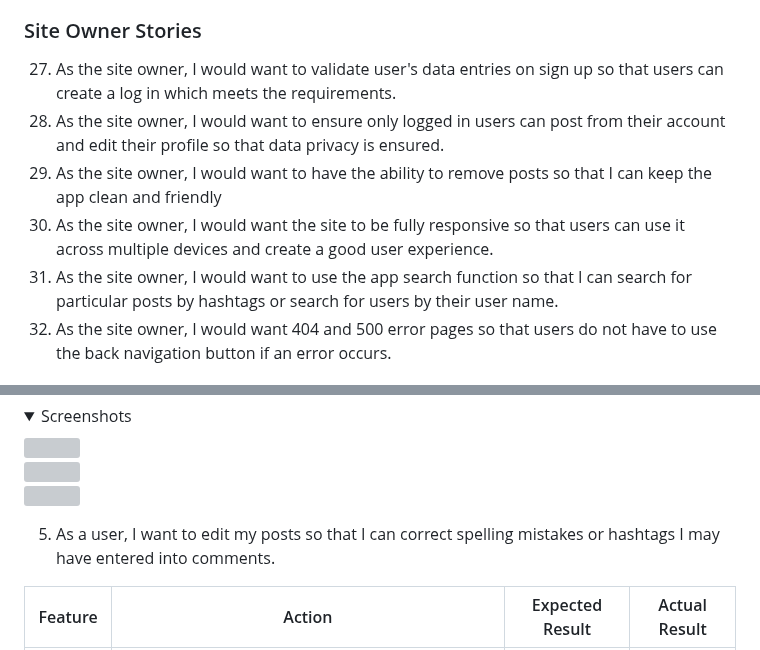
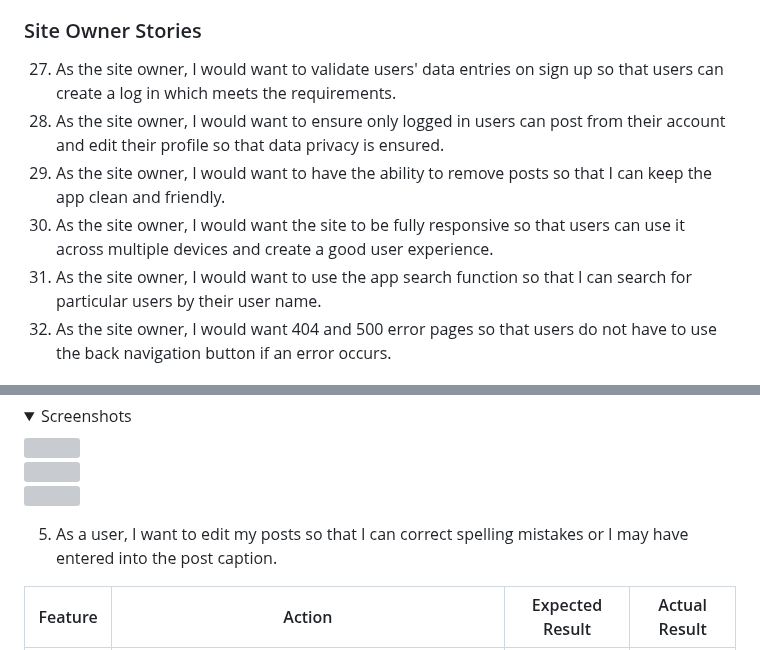
Before and after one commit to jkingportfolio/CI_PP4_Pic_Pals, a Markdown page: README.md, 2 parts joined by grey strips. Rendered like a GitHub page; folded sections open; grey boxes are pictures that could not be loaded.

Commit message:
Update: Site owner stories in readme

```diff
--- a/README.md
+++ b/README.md
@@ -126,11 +126,11 @@ The Pic Pals Social website has been developed to provide users the chance to po
 
 ### Site Owner Stories
 
-27. As the site owner, I would want to validate user's data entries on sign up so that users can create a log in which meets the requirements.
+27. As the site owner, I would want to validate users' data entries on sign up so that users can create a log in which meets the requirements.
 28. As the site owner, I would want to ensure only logged in users can post from their account and edit their profile so that data privacy is ensured.
-29. As the site owner, I would want to have the ability to remove posts so that I can keep the app clean and friendly
+29. As the site owner, I would want to have the ability to remove posts so that I can keep the app clean and friendly.
 30. As the site owner, I would want the site to be fully responsive so that users can use it across multiple devices and create a good user experience.
-31. As the site owner, I would want to use the app search function so that I can search for particular posts by hashtags or search for users by their user name.
+31. As the site owner, I would want to use the app search function so that I can search for particular users by their user name.
 32. As the site owner, I would want 404 and 500 error pages so that users do not have to use the back navigation button if an error occurs.
 
 
@@ -1086,7 +1086,7 @@ To avoid unnecessary repetition of images, only the feature being referred to wi
 <img src="readme/testing/manual/4-delete-button-3.png">
 </details>
 
-5. As a user, I want to edit my posts so that I can correct spelling mistakes or hashtags I may have entered into comments.
+5. As a user, I want to edit my posts so that I can correct spelling mistakes or I may have entered into the post caption.
 
 | Feature       | Action        | Expected Result  | Actual Result |
 | ------------- | ------------- | -------------    | ------------- |
```
Also changed, not shown: other parts of README.md (+1 -1 lines).
